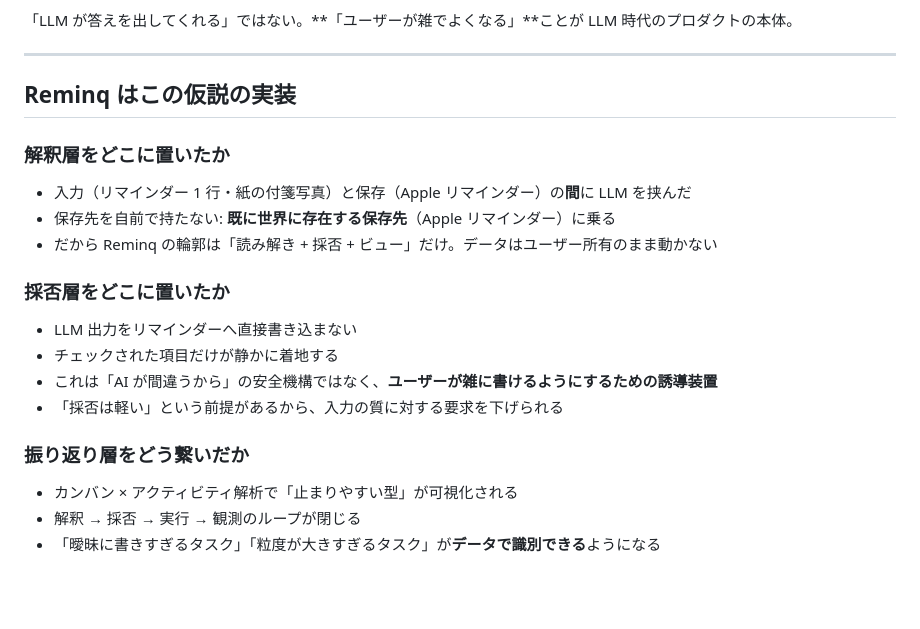
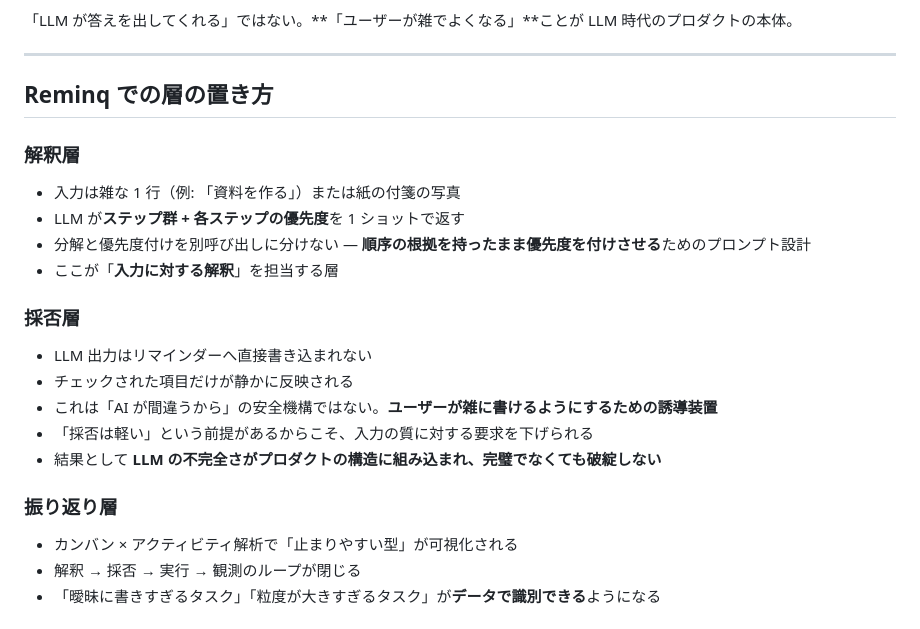
Before and after one commit to tichise/reminq-support, a Markdown page: exhibition/ai-talking-points.md, the part around the change. Drawn GitHub-style; blank space fills up the shorter version.

Commit message:
プライバシー / 保存先所有権の話を削除し、層構成だけに絞る
「保存先を自前で持たない」「データはユーザー所有のまま」
といった所有権・プライバシー寄りの記述は本筋ではないため
削除。Reminq の置き方を「解釈層 / 採否層 / 振り返り層」の
層構成だけで語る形に整理。

Co-Authored-By: Claude Opus 4.7 (1M context) <noreply@anthropic.com>

```diff
--- a/exhibition/ai-talking-points.md
+++ b/exhibition/ai-talking-points.md
@@ -62,22 +62,24 @@ LLM の本当の効きどころは、便利機能を 1 つ増やすことでは
 
 ---
 
-## Reminq はこの仮説の実装
+## Reminq での層の置き方
 
-### 解釈層をどこに置いたか
+### 解釈層
 
-- 入力（リマインダー 1 行・紙の付箋写真）と保存（Apple リマインダー）の**間**に LLM を挟んだ
-- 保存先を自前で持たない: **既に世界に存在する保存先**（Apple リマインダー）に乗る
-- だから Reminq の輪郭は「読み解き + 採否 + ビュー」だけ。データはユーザー所有のまま動かない
+- 入力は雑な 1 行（例: 「資料を作る」）または紙の付箋の写真
+- LLM が**ステップ群 + 各ステップの優先度**を 1 ショットで返す
+- 分解と優先度付けを別呼び出しに分けない — **順序の根拠を持ったまま優先度を付けさせる**ためのプロンプト設計
+- ここが「**入力に対する解釈**」を担当する層
 
-### 採否層をどこに置いたか
+### 採否層
 
-- LLM 出力をリマインダーへ直接書き込まない
-- チェックされた項目だけが静かに着地する
-- これは「AI が間違うから」の安全機構ではなく、**ユーザーが雑に書けるようにするための誘導装置**
-- 「採否は軽い」という前提があるから、入力の質に対する要求を下げられる
+- LLM 出力はリマインダーへ直接書き込まれない
+- チェックされた項目だけが静かに反映される
+- これは「AI が間違うから」の安全機構ではない。**ユーザーが雑に書けるようにするための誘導装置**
+- 「採否は軽い」という前提があるからこそ、入力の質に対する要求を下げられる
+- 結果として **LLM の不完全さがプロダクトの構造に組み込まれ、完璧でなくても破綻しない**
 
-### 振り返り層をどう繋いだか
+### 振り返り層
 
 - カンバン × アクティビティ解析で「止まりやすい型」が可視化される
 - 解釈 → 採否 → 実行 → 観測のループが閉じる
```
